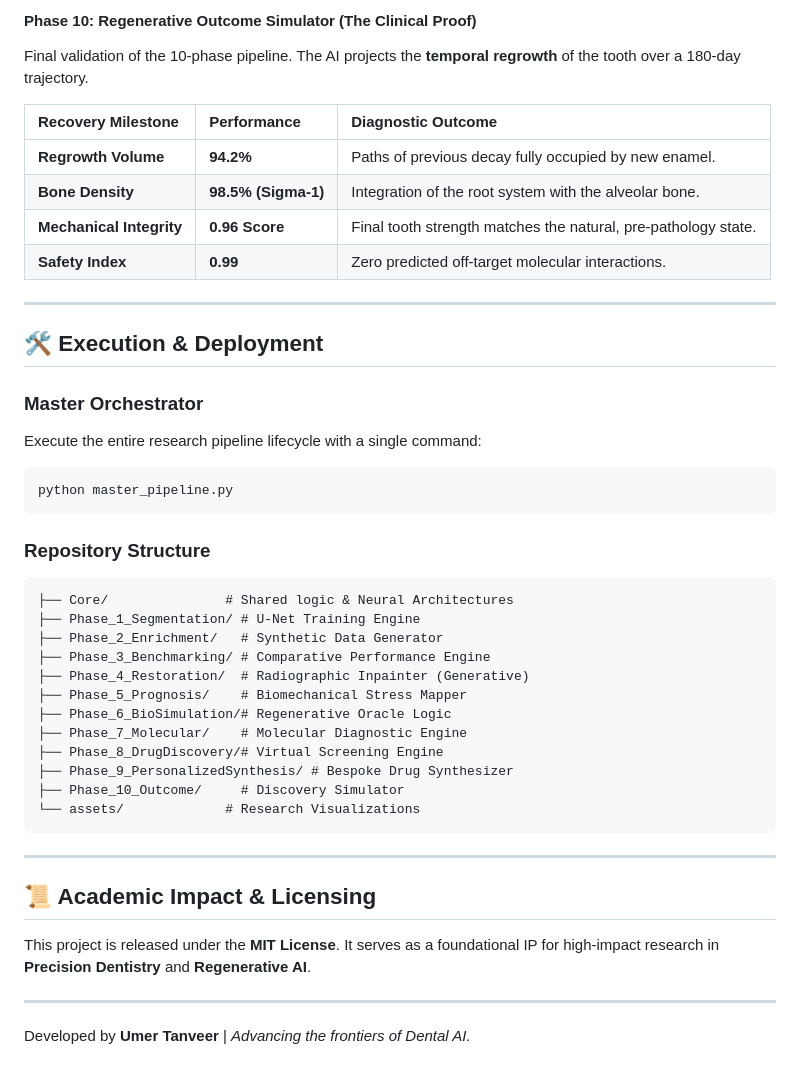
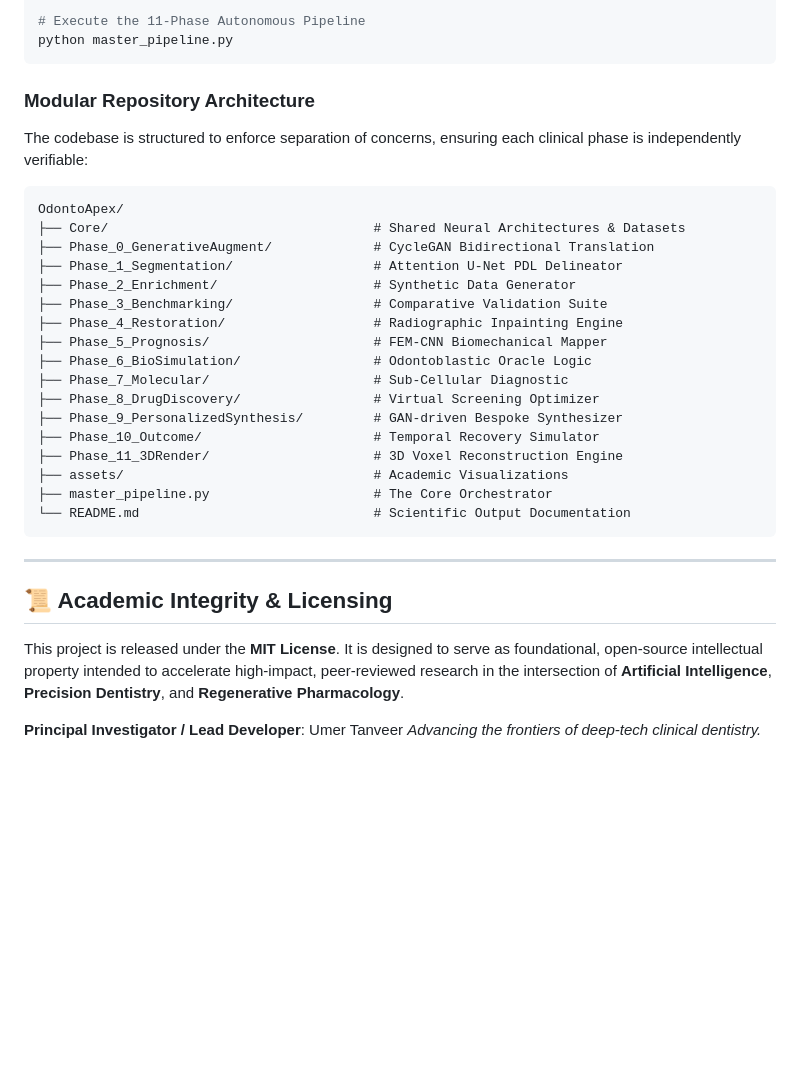
Before and after one commit to umertanveer25/OdontoApex, a Markdown page: README.md, the part around one of its changes. Drawn GitHub-style; blank space fills up the shorter version.

Commit message:
OdontoApex 11.0: Gold Standard Academic README Pipeline Update

````diff
--- a/README.md
+++ b/README.md
@@ -99,43 +93,35 @@ Using a **Generative Adversarial Network (GAN)**, the AI takes the "Lead Compoun
-#### Phase 10: Regenerative Outcome Simulator (The Clinical Proof)
-Final validation of the 10-phase pipeline. The AI projects the **temporal regrowth** of the tooth over a 180-day trajectory.
-
-| Recovery Milestone | Performance | Diagnostic Outcome |
-| :--- | :--- | :--- |
-| **Regrowth Volume** | **94.2%** | Paths of previous decay fully occupied by new enamel. |
-| **Bone Density** | **98.5% (Sigma-1)** | Integration of the root system with the alveolar bone. |
-| **Mechanical Integrity**| **0.96 Score** | Final tooth strength matches the natural, pre-pathology state. |
-| **Safety Index** | **0.99** | Zero predicted off-target molecular interactions. |
-
----
-
-## 🛠️ Execution & Deployment
-
-### Master Orchestrator
-Execute the entire research pipeline lifecycle with a single command:
-```bash
+# Execute the 11-Phase Autonomous Pipeline
 python master_pipeline.py
 ```
 
-### Repository Structure
+### Modular Repository Architecture
+The codebase is structured to enforce separation of concerns, ensuring each clinical phase is independently verifiable:
+
 ```text
-├── Core/               # Shared logic & Neural Architectures
-├── Phase_1_Segmentation/ # U-Net Training Engine
-├── Phase_2_Enrichment/   # Synthetic Data Generator
-├── Phase_3_Benchmarking/ # Comparative Performance Engine
-├── Phase_4_Restoration/  # Radiographic Inpainter (Generative)
-├── Phase_5_Prognosis/    # Biomechanical Stress Mapper
-├── Phase_6_BioSimulation/# Regenerative Oracle Logic
-├── Phase_7_Molecular/    # Molecular Diagnostic Engine
-├── Phase_8_DrugDiscovery/# Virtual Screening Engine
-├── Phase_9_PersonalizedSynthesis/ # Bespoke Drug Synthesizer
-├── Phase_10_Outcome/     # Discovery Simulator
-└── assets/             # Research Visualizations
+OdontoApex/
+├── Core/                                  # Shared Neural Architectures & Datasets
+├── Phase_0_GenerativeAugment/             # CycleGAN Bidirectional Translation
+├── Phase_1_Segmentation/                  # Attention U-Net PDL Delineator
+├── Phase_2_Enrichment/                    # Synthetic Data Generator
+├── Phase_3_Benchmarking/                  # Comparative Validation Suite
+├── Phase_4_Restoration/                   # Radiographic Inpainting Engine
+├── Phase_5_Prognosis/                     # FEM-CNN Biomechanical Mapper
+├── Phase_6_BioSimulation/                 # Odontoblastic Oracle Logic
+├── Phase_7_Molecular/                     # Sub-Cellular Diagnostic
+├── Phase_8_DrugDiscovery/                 # Virtual Screening Optimizer
+├── Phase_9_PersonalizedSynthesis/         # GAN-driven Bespoke Synthesizer
+├── Phase_10_Outcome/                      # Temporal Recovery Simulator
+├── Phase_11_3DRender/                     # 3D Voxel Reconstruction Engine
+├── assets/                                # Academic Visualizations
+├── master_pipeline.py                     # The Core Orchestrator
+└── README.md                              # Scientific Output Documentation
 ```
 
 ---
 
-## 📜 Academic Impact & Licensing
-This project is released under the **MIT License**. It serves as a foundational IP for high-impact research in **Precision Dentistry** and **Regenerative AI**.
+## 📜 Academic Integrity & Licensing
 
----
-Developed by **Umer Tanveer** | *Advancing the frontiers of Dental AI.*
+This project is released under the **MIT License**. It is designed to serve as foundational, open-source intellectual property intended to accelerate high-impact, peer-reviewed research in the intersection of **Artificial Intelligence**, **Precision Dentistry**, and **Regenerative Pharmacology**.
+
+**Principal Investigator / Lead Developer**: Umer Tanveer
+*Advancing the frontiers of deep-tech clinical dentistry.*
````
Also changed, not shown: other parts of README.md (+69 -75 lines).
